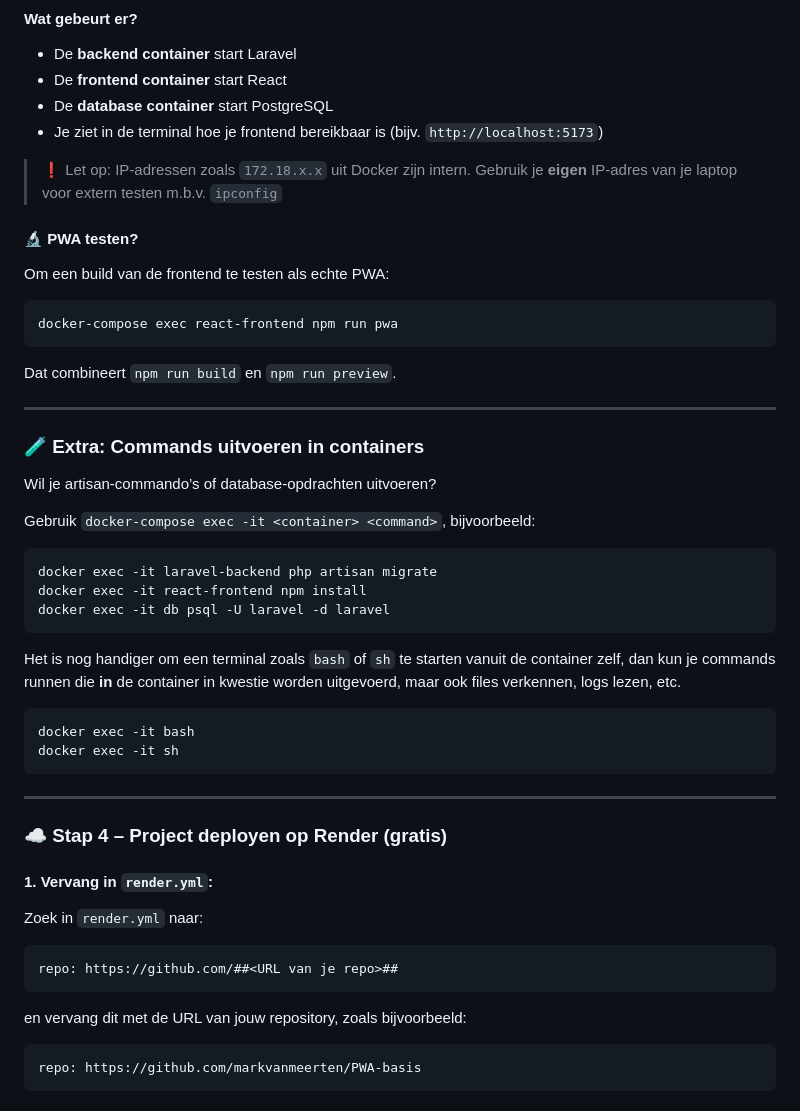
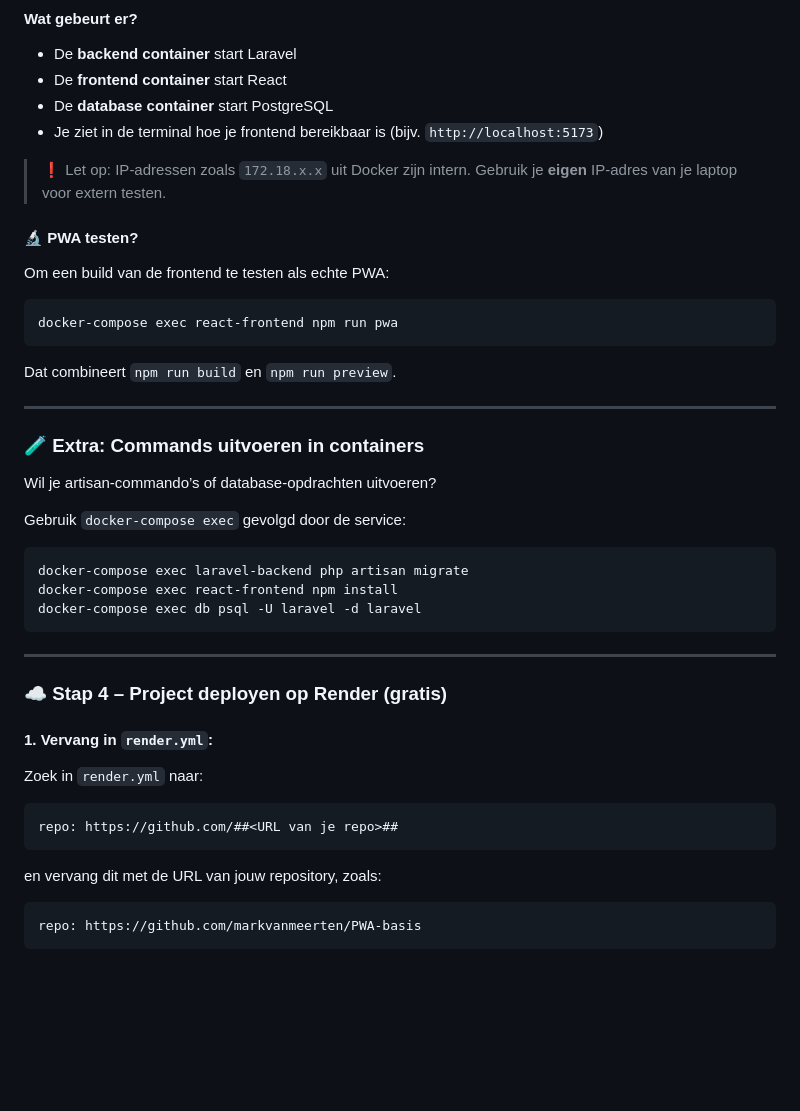
Before and after one commit to markvanmeerten/PWA-basis, a Markdown page: README.md, the part around one of its changes. Rendered like a GitHub page; blank space fills up the shorter version.

Commit message:
remove info from readme that is in powerpoint

````diff
--- a/README.md
+++ b/README.md
@@ -88,7 +88,7 @@ Daarna zal Laravel correct verbinden met de database.
 - De **database container** start PostgreSQL
 - Je ziet in de terminal hoe je frontend bereikbaar is (bijv. `http://localhost:5173`)
 
-> ❗️ Let op: IP-adressen zoals `172.18.x.x` uit Docker zijn intern. Gebruik je **eigen** IP-adres van je laptop voor extern testen m.b.v. ``ipconfig``
+> ❗️ Let op: IP-adressen zoals `172.18.x.x` uit Docker zijn intern. Gebruik je **eigen** IP-adres van je laptop voor extern testen.
 
 #### 🔬 PWA testen?
 
@@ -106,19 +106,12 @@ Dat combineert `npm run build` en `npm run preview`.
 
 Wil je artisan-commando’s of database-opdrachten uitvoeren?
 
-Gebruik `docker-compose exec -it <container> <command>`, bijvoorbeeld:
+Gebruik `docker-compose exec` gevolgd door de service:
 
 ```bash
-docker exec -it laravel-backend php artisan migrate
-docker exec -it react-frontend npm install
-docker exec -it db psql -U laravel -d laravel
-```
-
-Het is nog handiger om een terminal zoals ``bash`` of ``sh`` te starten vanuit de container zelf, dan kun je commands runnen die **in** de container in kwestie worden uitgevoerd, maar ook files verkennen, logs lezen, etc.
-
-```bash
-docker exec -it bash
-docker exec -it sh
+docker-compose exec laravel-backend php artisan migrate
+docker-compose exec react-frontend npm install
+docker-compose exec db psql -U laravel -d laravel
 ```
 
 ---
@@ -133,7 +126,7 @@ Zoek in `render.yml` naar:
 repo: https://github.com/##<URL van je repo>##
 ```
 
-en vervang dit met de URL van jouw repository, zoals bijvoorbeeld:
+en vervang dit met de URL van jouw repository, zoals:
 
 ```yaml
 repo: https://github.com/markvanmeerten/PWA-basis
````
Also changed, not shown: other parts of README.md (+1 -0 lines).
